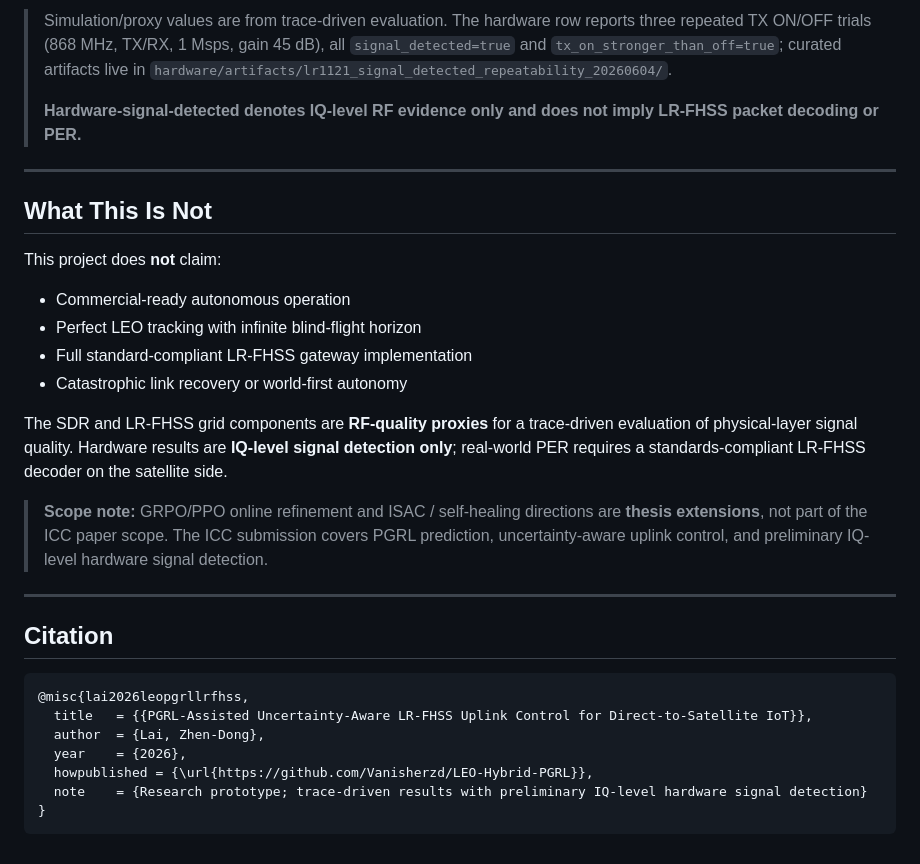
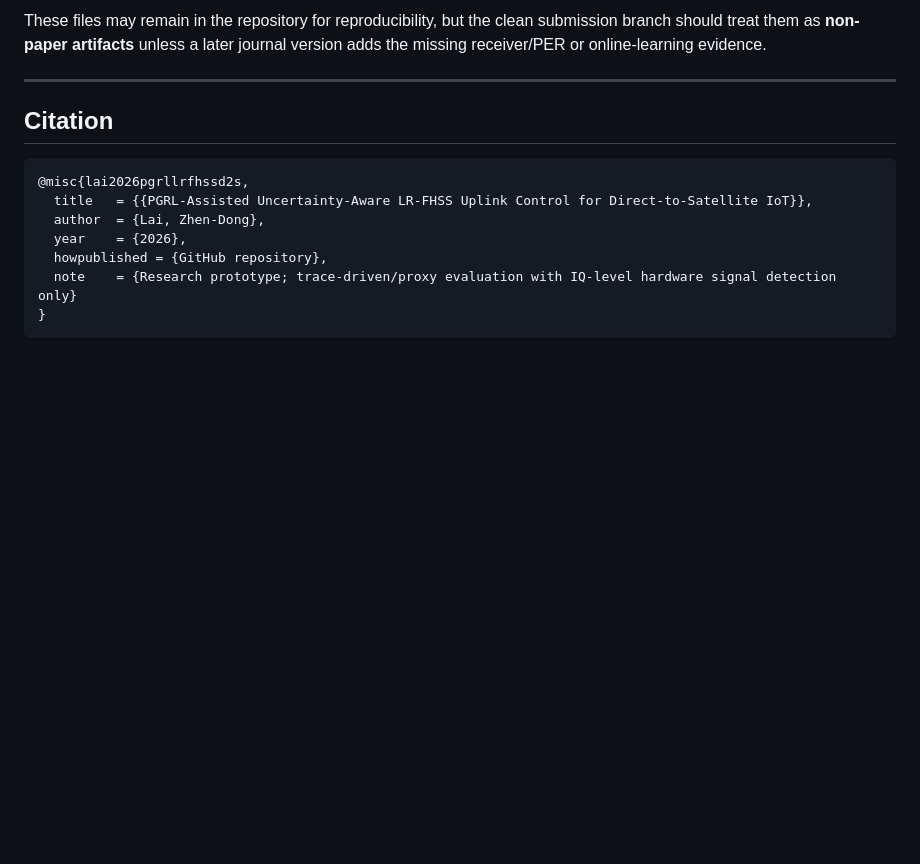
Before and after one commit to Vanisherzd/LEO-Hybrid-PGRL, a Markdown page: README.md, the part around one of its changes. Rendered like a GitHub page; blank space fills up the shorter version.

````diff
--- a/README.md
+++ b/README.md
@@ -127,32 +139,16 @@ Trace-driven and simulation results, plus preliminary IQ-level hardware signal d
 
-> Simulation/proxy values are from trace-driven evaluation. The hardware row reports three repeated TX ON/OFF trials (868 MHz, TX/RX, 1 Msps, gain 45 dB), all `signal_detected=true` and `tx_on_stronger_than_off=true`; curated artifacts live in `hardware/artifacts/lr1121_signal_detected_repeatability_20260604/`.
->
-> **Hardware-signal-detected denotes IQ-level RF evidence only and does not imply LR-FHSS packet decoding or PER.**
-
----
-
-## What This Is Not
-
-This project does **not** claim:
-- Commercial-ready autonomous operation
-- Perfect LEO tracking with infinite blind-flight horizon
-- Full standard-compliant LR-FHSS gateway implementation
-- Catastrophic link recovery or world-first autonomy
-
-The SDR and LR-FHSS grid components are **RF-quality proxies** for a trace-driven evaluation of physical-layer signal quality. Hardware results are **IQ-level signal detection only**; real-world PER requires a standards-compliant LR-FHSS decoder on the satellite side.
-
-> **Scope note:** GRPO/PPO online refinement and ISAC / self-healing directions are **thesis extensions**, not part of the ICC paper scope. The ICC submission covers PGRL prediction, uncertainty-aware uplink control, and preliminary IQ-level hardware signal detection.
+These files may remain in the repository for reproducibility, but the clean submission branch should treat them as **non-paper artifacts** unless a later journal version adds the missing receiver/PER or online-learning evidence.
 
 ---
 
 ## Citation
 
 ```bibtex
-@misc{lai2026leopgrllrfhss,
+@misc{lai2026pgrllrfhssd2s,
   title   = {{PGRL-Assisted Uncertainty-Aware LR-FHSS Uplink Control for Direct-to-Satellite IoT}},
   author  = {Lai, Zhen-Dong},
   year    = {2026},
-  howpublished = {\url{https://github.com/Vanisherzd/LEO-Hybrid-PGRL}},
-  note    = {Research prototype; trace-driven results with preliminary IQ-level hardware signal detection}
+  howpublished = {GitHub repository},
+  note    = {Research prototype; trace-driven/proxy evaluation with IQ-level hardware signal detection only}
 }
 ```
````
Also changed, not shown: other parts of README.md (+98 -86 lines).
